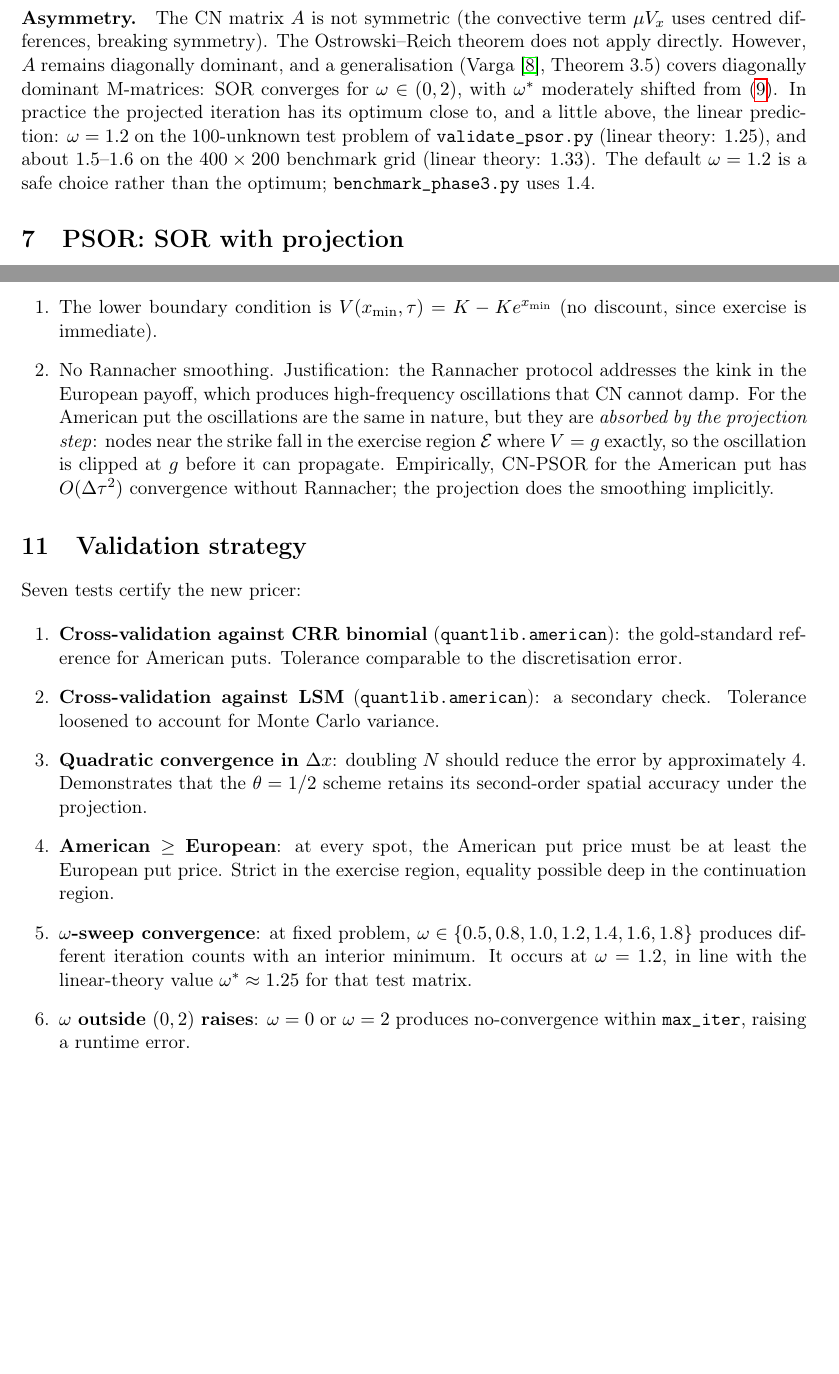
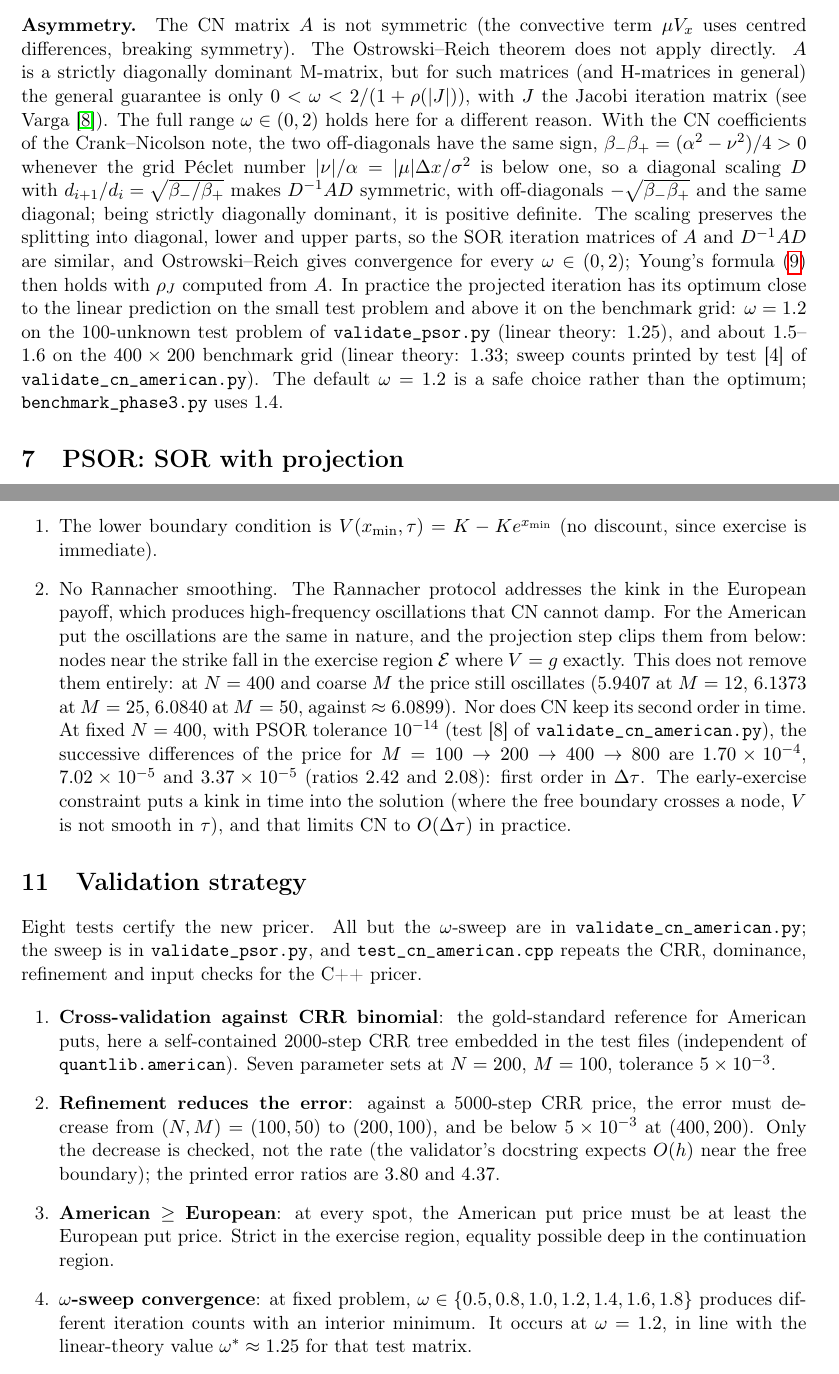
Before and after one commit to indexxxxbraker/quant-finance-portfolio, a LaTeX document (theory/phase3/psor_american.tex): two parts of pages 4 and 6 of 7, joined at a grey line, cut so that both start at the same text, the shorter picture padded with empty space. Compiled offline with pdfLaTeX.

Commit message:
PSOR note: CN-PSOR is first order in time; add the test that shows it
The note claimed that the projection absorbs the payoff-kink
oscillation and that CN-PSOR keeps O(dtau^2) without Rannacher. At
fixed N = 400 the successive price differences for M = 100..800 shrink
by 2.42 and 2.08, i.e. first order, and at coarse M the price still
oscillates. validate_cn_american.py gains test [8], which measures this
(about 30 s), and test [4] now prints sweeps per step, including on the
400 x 200 benchmark grid, so the note's iteration counts can be
reproduced.

Also in the note:
- SOR on these matrices converges for every omega in (0, 2) because
  they are diagonally similar to SPD matrices (Ostrowski-Reich), not by
  a general M-matrix theorem; optimal omega 1.5-1.6 on the benchmark
  grid
- cost O(N^(5/2)) with M ~ N; default tolerances 1e-10 / 1e-9;
  omega outside (0, 2) raises ValueError before iterating
- the free boundary decreases in tau and tends to K as tau -> 0; the
  validation list describes the tests that exist (no LSM check)
- Wilmott 2nd edition chapters, Tavella-Randall and Cottle-Pang-Stone
  at chapter level

Code comments in psor and cn_american updated to match.

```diff
--- a/theory/phase3/psor_american.tex
+++ b/theory/phase3/psor_american.tex
@@ -262,15 +264,28 @@ on the $400 \times 200$ benchmark grid.
 \paragraph{Asymmetry.} The CN matrix $A$ is not symmetric (the
 convective term $\mu V_x$ uses centred differences, breaking
 symmetry). The Ostrowski--Reich theorem does not apply directly.
-However, $A$ remains diagonally dominant, and a generalisation
-(Varga~\cite{Varga2000}, Theorem~3.5) covers diagonally dominant
-M-matrices: SOR converges for $\omega \in (0, 2)$, with
-$\omega^*$ moderately shifted from \eqref{eq:omega-star}. In
-practice the projected iteration has its optimum close to, and a little
-above, the linear prediction: $\omega = 1.2$ on the 100-unknown test
+$A$ is a strictly diagonally dominant M-matrix, but for such matrices
+(and H-matrices in general) the general guarantee is only
+$0 < \omega < 2/(1 + \rho(|J|))$, with $J$ the Jacobi iteration matrix
+(see Varga~\cite{Varga2000}). The full range $\omega \in (0, 2)$ holds
+here for a different reason. With the CN coefficients of the
+Crank--Nicolson note, the two off-diagonals have the same sign,
+$\beta_-\beta_+ = (\alpha^2 - \nu^2)/4 > 0$ whenever the grid Péclet
+number $|\nu|/\alpha = |\mu|\Delta x/\sigma^2$ is below one, so a
+diagonal scaling $D$ with $d_{i+1}/d_i = \sqrt{\beta_-/\beta_+}$ makes
+$D^{-1} A D$ symmetric, with off-diagonals $-\sqrt{\beta_-\beta_+}$ and
+the same diagonal; being strictly diagonally dominant, it is positive
+definite. The scaling preserves the splitting into diagonal, lower and
+upper parts, so the SOR iteration matrices of $A$ and $D^{-1}AD$ are
+similar, and Ostrowski--Reich gives convergence for every
+$\omega \in (0, 2)$; Young's formula \eqref{eq:omega-star} then holds
+with $\rho_J$ computed from $A$. In practice the projected iteration has
+its optimum close to the linear prediction on the small test problem
+and above it on the benchmark grid: $\omega = 1.2$ on the 100-unknown test
 problem of \texttt{validate\_psor.py} (linear theory: $1.25$), and
 about $1.5$--$1.6$ on the $400 \times 200$ benchmark grid (linear theory:
-$1.33$). The default $\omega = 1.2$ is a safe choice rather than the
+$1.33$; sweep counts printed by test~[4] of
+\texttt{validate\_cn\_american.py}). The default $\omega = 1.2$ is a safe choice rather than the
 optimum; \texttt{benchmark\_phase3.py} uses $1.4$.
 
 % =====================================================================
@@ -422,36 +441,47 @@ PSOR solve. Two notable differences from \texttt{cn\_european\_put}:
 \begin{enumerate}[leftmargin=2em]
 \item The lower boundary condition is $V(x_{\min}, \tau) = K
 - K e^{x_{\min}}$ (no discount, since exercise is immediate).
-\item No Rannacher smoothing. Justification: the Rannacher protocol
-addresses the kink in the European payoff, which produces
-high-frequency oscillations that CN cannot damp. For the American
-put the oscillations are the same in nature, but they are
-\emph{absorbed by the projection step}: nodes near the strike fall
-in the exercise region $\mathcal{E}$ where $V = g$ exactly, so the
-oscillation is clipped at $g$ before it can propagate. Empirically,
-CN-PSOR for the American put has $O(\Delta\tau^2)$ convergence
-without Rannacher; the projection does the smoothing implicitly.
+\item No Rannacher smoothing. The Rannacher protocol addresses the
+kink in the European payoff, which produces high-frequency
+oscillations that CN cannot damp. For the American put the
+oscillations are the same in nature, and the projection step clips
+them from below: nodes near the strike fall in the exercise region
+$\mathcal{E}$ where $V = g$ exactly. This does not remove them
+entirely: at $N = 400$ and coarse $M$ the price still oscillates
+($5.9407$ at $M = 12$, $6.1373$ at $M = 25$, $6.0840$ at $M = 50$,
+against $\approx 6.0899$). Nor does CN keep its second order in time.
+At fixed $N = 400$, with PSOR tolerance $10^{-14}$ (test~[8] of
+\texttt{validate\_cn\_american.py}), the successive
+differences of the price for $M = 100 \to 200 \to 400 \to 800$ are
+$1.70\times10^{-4}$, $7.02\times10^{-5}$ and $3.37\times10^{-5}$ (ratios
+$2.42$ and $2.08$): first order in $\Delta\tau$. The early-exercise
+constraint puts a kink in time into the solution (where the free
+boundary crosses a node, $V$ is not smooth in $\tau$), and that limits
+CN to $O(\Delta\tau)$ in practice.
 \end{enumerate}
 
 % =====================================================================
 \section{Validation strategy}
 % =====================================================================
 
-Seven tests certify the new pricer:
+Eight tests certify the new pricer. All but the $\omega$-sweep are in
+\texttt{validate\_cn\_american.py}; the sweep is in
+\texttt{validate\_psor.py}, and \texttt{test\_cn\_american.cpp} repeats
+the CRR, dominance, refinement and input checks for the C++ pricer.
 
 \begin{enumerate}[leftmargin=2em]
-\item \textbf{Cross-validation against CRR binomial} (\texttt{quantlib.american}):
-the gold-standard reference for American puts. Tolerance comparable
-to the discretisation error.
+\item \textbf{Cross-validation against CRR binomial}: the
+gold-standard reference for American puts, here a self-contained
+2000-step CRR tree embedded in the test files (independent of
+\texttt{quantlib.american}). Seven parameter sets at $N = 200$,
+$M = 100$, tolerance $5\times10^{-3}$.
 
-\item \textbf{Cross-validation against LSM} (\texttt{quantlib.american}): a
-secondary check. Tolerance loosened to account for Monte Carlo
-variance.
-
-\item \textbf{Quadratic convergence in $\Delta x$}: doubling $N$
-should reduce the error by approximately 4. Demonstrates that the
-$\theta = 1/2$ scheme retains its second-order spatial accuracy under
-the projection.
+\item \textbf{Refinement reduces the error}: against a 5000-step CRR
+price, the error must decrease from $(N, M) = (100, 50)$ to
+$(200, 100)$, and be below $5\times10^{-3}$ at $(400, 200)$. Only the
+decrease is checked, not the rate (the validator's docstring expects
+$O(h)$ near the free boundary); the printed error ratios are $3.80$
+and $4.37$.
 
 \item \textbf{American $\geq$ European}: at every spot, the American
 put price must be at least the European put price. Strict in the
@@ -463,6 +493,3 @@ iteration counts with an interior minimum. It occurs at $\omega = 1.2$,
 in line with the linear-theory value $\omega^* \approx 1.25$ for that
 test matrix.
 
-\item \textbf{$\omega$ outside $(0, 2)$ raises}: $\omega = 0$ or
-$\omega = 2$ produces no-convergence within
-\texttt{max\_iter}, raising a runtime error.
```
Also changed, not shown: theory/phase3/psor_american.pdf, theory/phase3/psor_american.tex (73 more changed lines), 6 other files.
